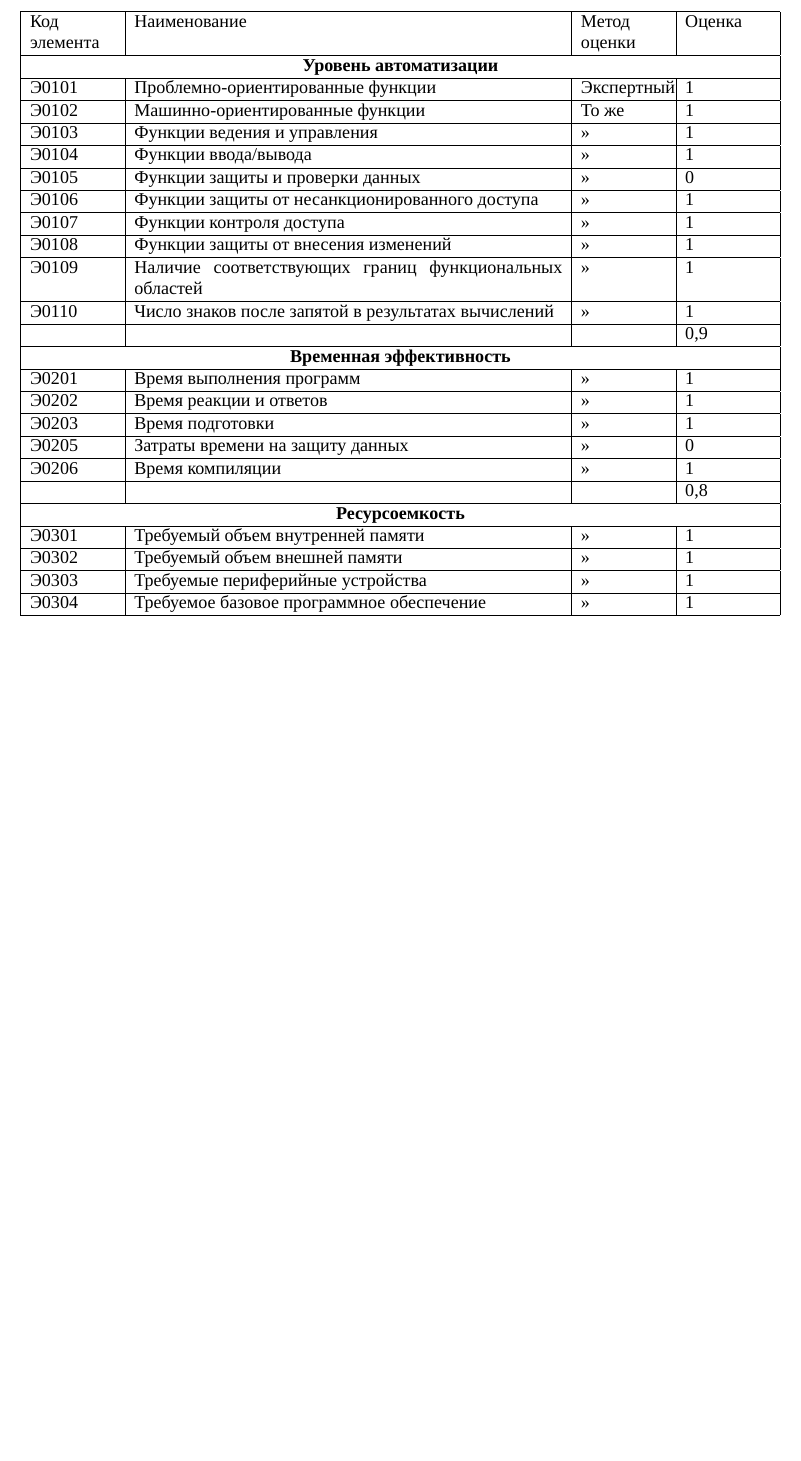
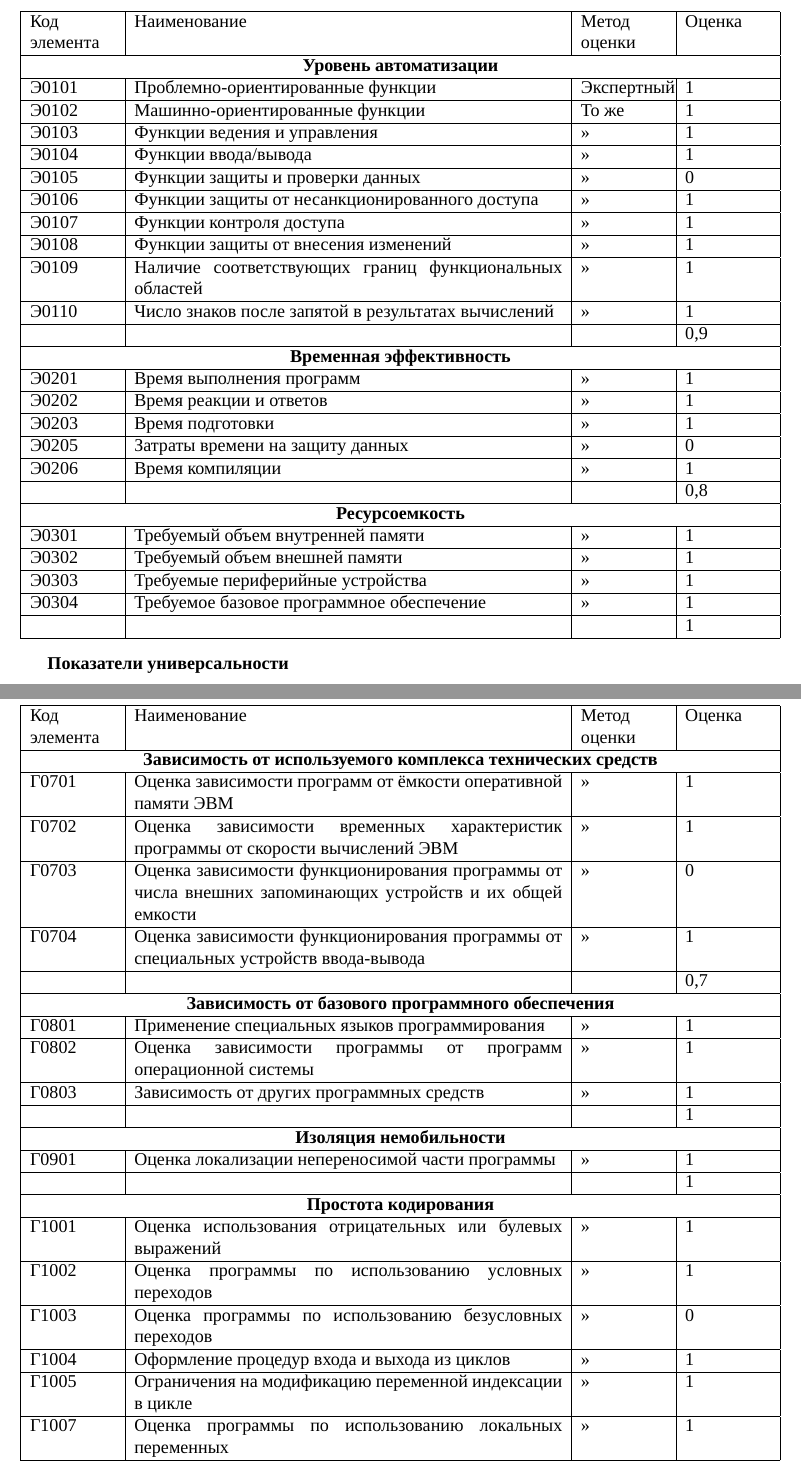
Before and after one commit to zhulik/diploma, a LaTeX document (main.tex, which reads versality_table.tex): part of page 19 of 42 before the commit and two parts of pages 19 and 20 of 44 after it, the two joined at a grey line, cut so that both start at the same text, the shorter picture padded with empty space. Compiled offline with LuaLaTeX; a missing font is replaced by an installed copy or a similar font.

Commit message:
versality table

```diff
--- /dev/null
+++ b/versality_table.tex
@@ -0,0 +1,73 @@
+\textbf{Показатели универ­сальности}
+
+\begin{ztable}{|p{2cm}|p{10cm}|p{2cm}|p{2cm}|}{Оценочные элементы фактора “Универсальность ПС”}{versality_table}
+    \hline
+    Код элемента & Наименование & Метод оценки & Оценка\\
+
+    \endhead
+
+    \hline
+    \multicolumn{4}{|c|}{\textbf{Зависимость от используемого комплекса технических средств}} \\
+
+    \hline
+    Г0701 & Оценка зависимости программ от ёмкости оперативной памяти ЭВМ  & » & 1 \\
+
+    \hline
+    Г0702 & Оценка зависимости временных ха­рактеристик программы от скорости вычислений ЭВМ  & » & 1 \\
+
+    \hline
+    Г0703 & Оценка зависимости функциониро­вания программы от числа внешних запоминающих устройств и их об­щей емкости  & » & 0 \\
+
+    \hline
+    Г0704 & Оценка зависимости функциониро­вания программы от специальных устройств ввода-вывода & » & 1 \\
+
+    \hline
+    &&& 0,7 \\
+
+    \hline
+    \multicolumn{4}{|c|}{\textbf{Зависимость от базового программного обеспечения}} \\
+
+    \hline
+    Г0801 & Применение специальных языков программирования & » & 1 \\
+
+    \hline
+    Г0802 & Оценка зависимости программы от программ  операционной системы  & » & 1 \\
+
+    \hline
+    Г0803 & Зависимость от других програм­мных средств & » & 1 \\
+
+    \hline
+    &&& 1 \\
+
+    \hline
+    \multicolumn{4}{|c|}{\textbf{Изоляция немобильности}} \\
+
+    \hline
+    Г0901 & Оценка локализации непереноси­мой части программы & » & 1 \\
+
+    \hline
+    &&& 1 \\
+
+    \hline
+    \multicolumn{4}{|c|}{\textbf{Простота кодирования}} \\
+
+    \hline
+    Г1001& Оценка использования отрицатель­ных или булевых выражений & » & 1 \\
+
+    \hline
+    Г1002 & Оценка программы по использова­нию условных переходов & » & 1 \\
+
+    \hline
+    Г1003& Оценка программы по использова­нию безусловных переходов  & » & 0 \\
+
+    \hline
+    Г1004 & Оформление процедур входа и вы­хода из циклов  & » & 1 \\
+
+    \hline
+    Г1005 & Ограничения на модификацию пе­ременной индексации в цикле  & » & 1 \\
+
+    \hline
+    Г1007 & Оценка программы по использова­нию локальных переменных  & » & 1 \\
+
+    \hline
+    Г1006 & Оценка модулей по направлению потока управления & » & 0 \\
@@ -0,0 +159,2 @@
+    \hline
+\end{ztable}
```
Also changed, not shown: quality.tex (+1 -0 lines), main.pdf, versality_table.tex (85 more changed lines).
